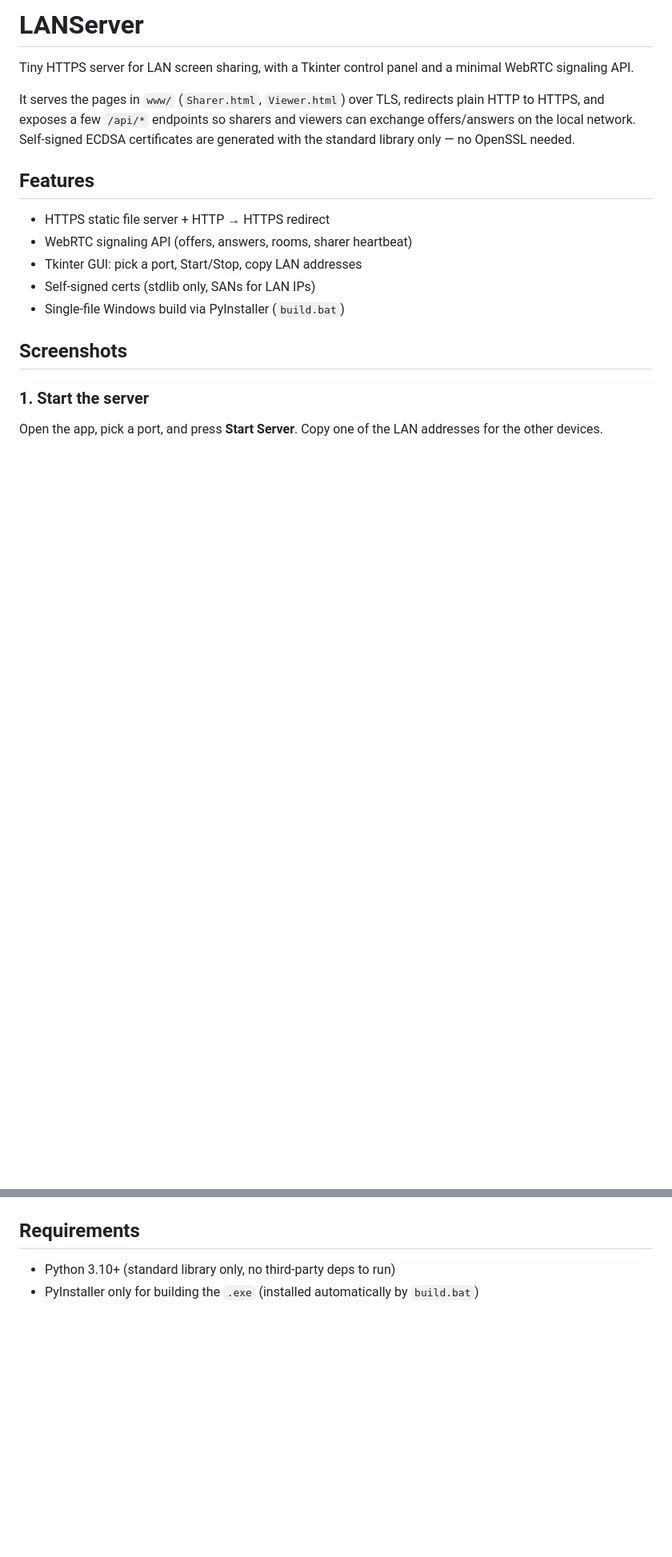
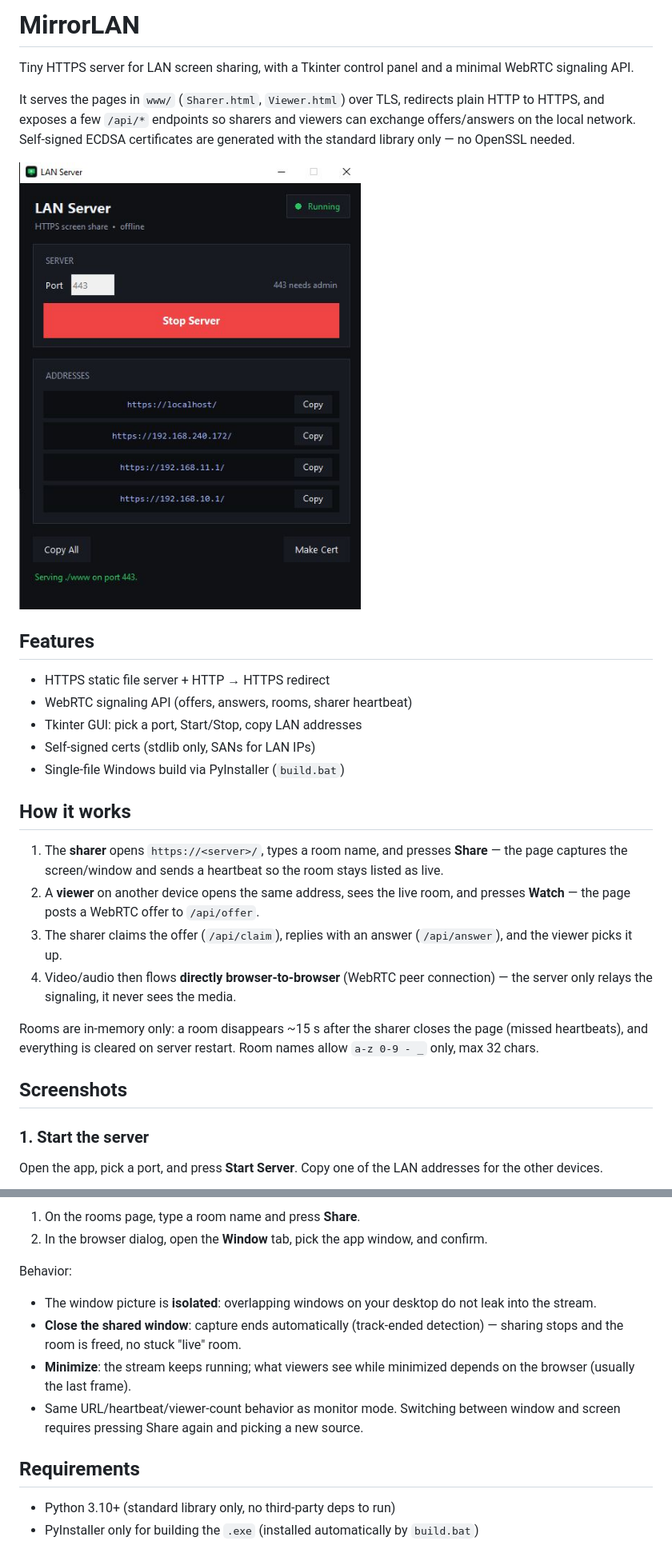
Before and after one commit to amr-lounis/MirrorLAN, a Markdown page: README.md, 2 parts joined by grey strips. Shown at 80% size. Drawn GitHub-style; blank space fills up the shorter version.

```diff
--- a/README.md
+++ b/README.md
@@ -1,8 +1,10 @@
-# LANServer
+# MirrorLAN
 
 Tiny HTTPS server for LAN screen sharing, with a Tkinter control panel and a minimal WebRTC signaling API.
 
 It serves the pages in `www/` (`Sharer.html`, `Viewer.html`) over TLS, redirects plain HTTP to HTTPS, and exposes a few `/api/*` endpoints so sharers and viewers can exchange offers/answers on the local network. Self-signed ECDSA certificates are generated with the standard library only — no OpenSSL needed.
+
+![MirrorLAN running with LAN addresses](readme/02.JPG)
 
 ## Features
 
@@ -11,6 +13,15 @@ It serves the pages in `www/` (`Sharer.html`, `Viewer.html`) over TLS, redirects
 - Tkinter GUI: pick a port, Start/Stop, copy LAN addresses
 - Self-signed certs (stdlib only, SANs for LAN IPs)
 - Single-file Windows build via PyInstaller (`build.bat`)
+
+## How it works
+
+1. The **sharer** opens `https://<server>/`, types a room name, and presses **Share** — the page captures the screen/window and sends a heartbeat so the room stays listed as live.
+2. A **viewer** on another device opens the same address, sees the live room, and presses **Watch** — the page posts a WebRTC offer to `/api/offer`.
+3. The sharer claims the offer (`/api/claim`), replies with an answer (`/api/answer`), and the viewer picks it up.
+4. Video/audio then flows **directly browser-to-browser** (WebRTC peer connection) — the server only relays the signaling, it never sees the media.
+
+Rooms are in-memory only: a room disappears ~15 s after the sharer closes the page (missed heartbeats), and everything is cleared on server restart. Room names allow `a-z 0-9 - _` only, max 32 chars.
 
 ## Screenshots
 
@@ -48,3 +90,12 @@ The room appears as live — press **Watch** to view the shared screen.
+1. On the rooms page, type a room name and press **Share**.
+2. In the browser dialog, open the **Window** tab, pick the app window, and confirm.
+
+Behavior:
+
+- The window picture is **isolated**: overlapping windows on your desktop do not leak into the stream.
+- **Close the shared window**: capture ends automatically (track-ended detection) — sharing stops and the room is freed, no stuck "live" room.
+- **Minimize**: the stream keeps running; what viewers see while minimized depends on the browser (usually the last frame).
+- Same URL/heartbeat/viewer-count behavior as monitor mode. Switching between window and screen requires pressing Share again and picking a new source.
 
 ## Requirements
 
```
Also changed, not shown: other parts of README.md (+59 -3 lines), readme/ExtendDisplay.JPG (added), 6 other files.
